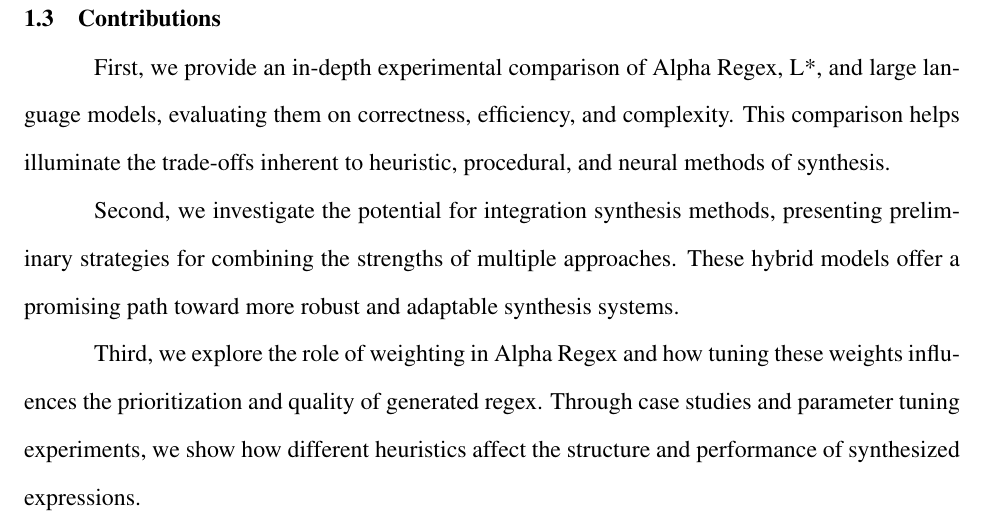
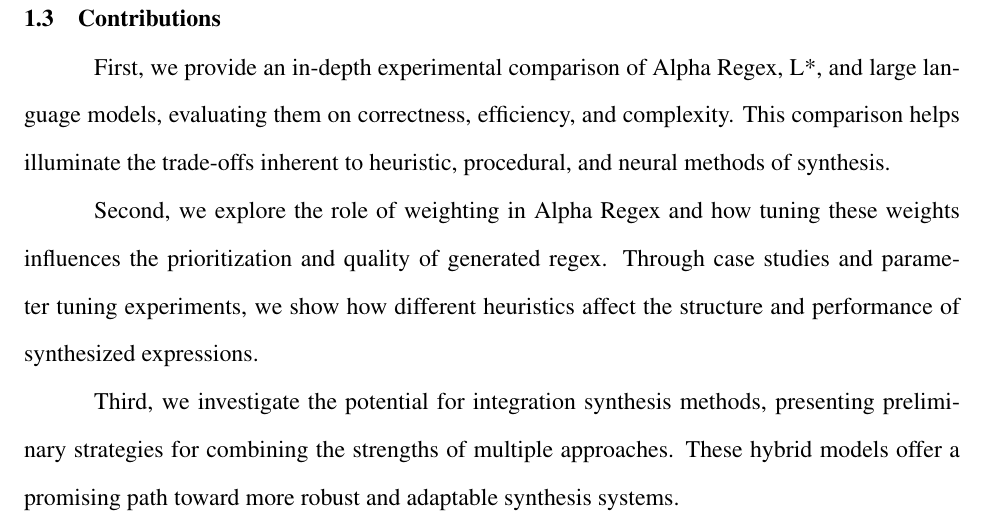
Before and after one commit to lilacstella/regex_synthesis_thesis, a LaTeX thesis (2425URS.tex, which reads data/08-Introduction.tex): part of page 14 of 42, cut so that both start at the same text. Compiled offline with pdfLaTeX.

Commit message:
Update 08-Introduction.tex

```diff
--- a/data/08-Introduction.tex
+++ b/data/08-Introduction.tex
@@ -92,6 +92,6 @@
 
 \indent\indent First, we provide an in-depth experimental comparison of Alpha Regex, L*, and large language models, evaluating them on correctness, efficiency, and complexity. This comparison helps illuminate the trade-offs inherent to heuristic, procedural, and neural methods of synthesis.
 
-\indent \indent Second, we investigate the potential for integration synthesis methods, presenting preliminary strategies for combining the strengths of multiple approaches. These hybrid models offer a promising path toward more robust and adaptable synthesis systems.
+\indent \indent Second, we explore the role of weighting in Alpha Regex and how tuning these weights influences the prioritization and quality of generated regex. Through case studies and parameter tuning experiments, we show how different heuristics affect the structure and performance of synthesized expressions.
 
-\indent \indent Third, we explore the role of weighting in Alpha Regex and how tuning these weights influences the prioritization and quality of generated regex. Through case studies and parameter tuning experiments, we show how different heuristics affect the structure and performance of synthesized expressions.
+\indent \indent Third, we investigate the potential for integration synthesis methods, presenting preliminary strategies for combining the strengths of multiple approaches. These hybrid models offer a promising path toward more robust and adaptable synthesis systems.
```
